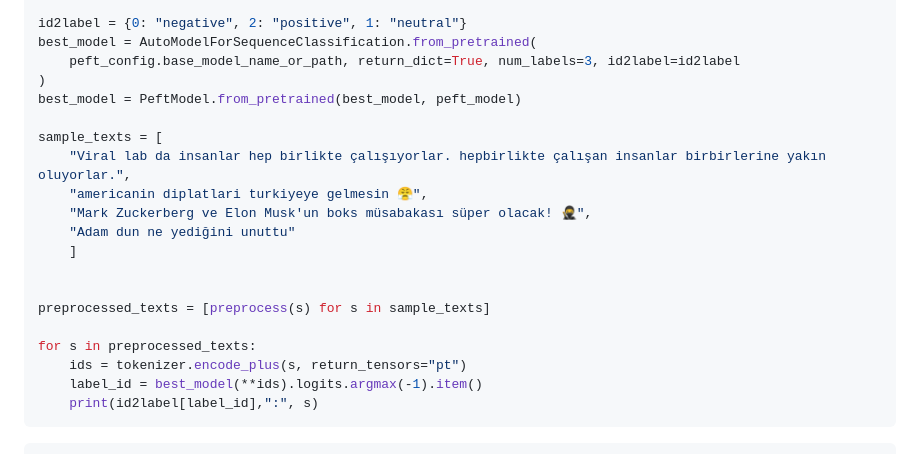
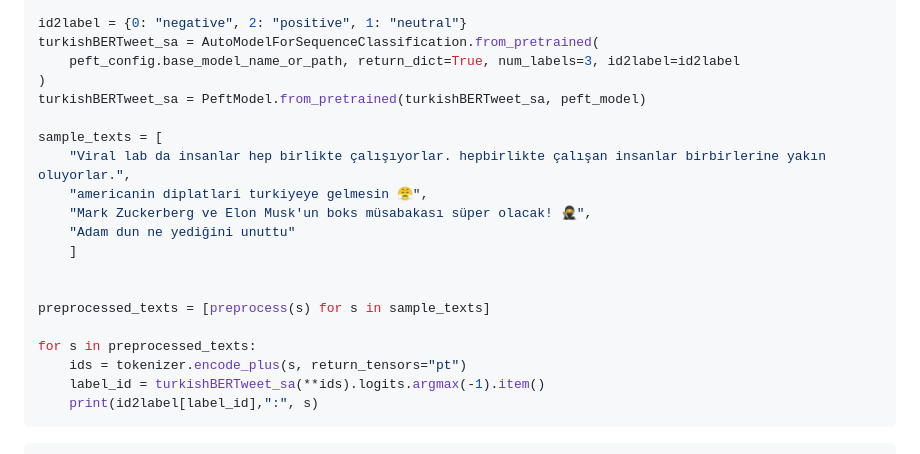
Before and after one commit to ViralLab/TurkishBERTweet, a Markdown page: README.md, the part around the change. GitHub-like rendering.

Commit message:
refactoring

````diff
--- a/README.md
+++ b/README.md
@@ -93,10 +93,10 @@ if getattr(tokenizer, "pad_token_id") is None:
     tokenizer.pad_token_id = tokenizer.eos_token_id
 
 id2label = {0: "negative", 2: "positive", 1: "neutral"}
-best_model = AutoModelForSequenceClassification.from_pretrained(
+turkishBERTweet_sa = AutoModelForSequenceClassification.from_pretrained(
     peft_config.base_model_name_or_path, return_dict=True, num_labels=3, id2label=id2label
 )
-best_model = PeftModel.from_pretrained(best_model, peft_model)
+turkishBERTweet_sa = PeftModel.from_pretrained(turkishBERTweet_sa, peft_model)
 
 sample_texts = [
     "Viral lab da insanlar hep birlikte çalışıyorlar. hepbirlikte çalışan insanlar birbirlerine yakın oluyorlar.",
@@ -110,7 +110,7 @@ preprocessed_texts = [preprocess(s) for s in sample_texts]
 
 for s in preprocessed_texts:
     ids = tokenizer.encode_plus(s, return_tensors="pt")
-    label_id = best_model(**ids).logits.argmax(-1).item()
+    label_id = turkishBERTweet_sa(**ids).logits.argmax(-1).item()
     print(id2label[label_id],":", s)
 ```
 
````
